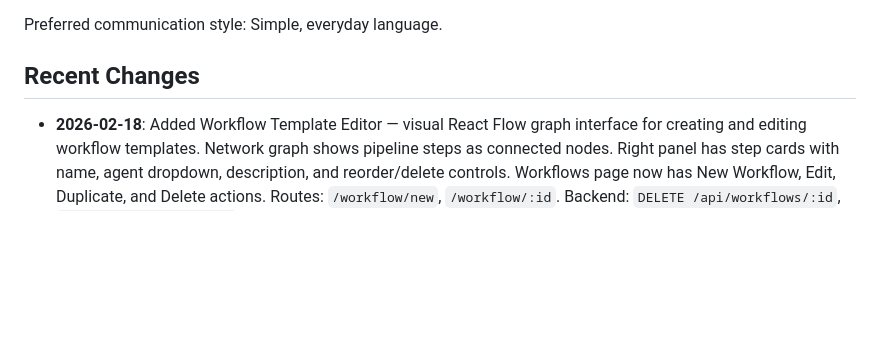
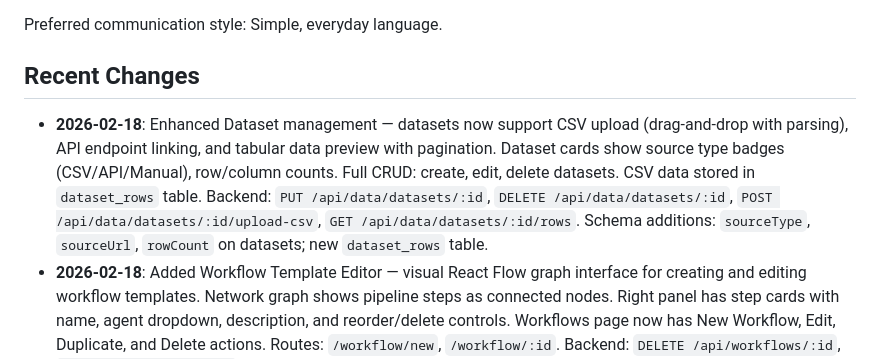
Before and after one commit to marto12/consulting-os, a Markdown page: replit.md, the part around the change. Drawn GitHub-style; blank space fills up the shorter version.

Commit message:
Enhance dataset management with CSV upload and API linking
Adds CSV upload functionality, API linking, data preview with pagination, and full CRUD operations for datasets. Updates dataset schema and backend routes.

Replit-Commit-Author: Agent
Replit-Commit-Session-Id: 555e2823-c485-45ba-8167-679ca475af1b
Replit-Commit-Checkpoint-Type: full_checkpoint
Replit-Commit-Event-Id: d0f95ac2-b0c0-42e3-9163-a62e963f20dd
Replit-Commit-Screenshot-Url: https://storage.googleapis.com/screenshot-production-us-central1/1734a776-426b-40c2-a03f-181db48ef4bb/555e2823-c485-45ba-8167-679ca475af1b/OJv8HGa
Replit-Helium-Checkpoint-Created: true

```diff
--- a/replit.md
+++ b/replit.md
@@ -14,6 +14,7 @@ Preferred communication style: Simple, everyday language.
 
 ## Recent Changes
 
+- **2026-02-18**: Enhanced Dataset management — datasets now support CSV upload (drag-and-drop with parsing), API endpoint linking, and tabular data preview with pagination. Dataset cards show source type badges (CSV/API/Manual), row/column counts. Full CRUD: create, edit, delete datasets. CSV data stored in `dataset_rows` table. Backend: `PUT /api/data/datasets/:id`, `DELETE /api/data/datasets/:id`, `POST /api/data/datasets/:id/upload-csv`, `GET /api/data/datasets/:id/rows`. Schema additions: `sourceType`, `sourceUrl`, `rowCount` on datasets; new `dataset_rows` table.
 - **2026-02-18**: Added Workflow Template Editor — visual React Flow graph interface for creating and editing workflow templates. Network graph shows pipeline steps as connected nodes. Right panel has step cards with name, agent dropdown, description, and reorder/delete controls. Workflows page now has New Workflow, Edit, Duplicate, and Delete actions. Routes: `/workflow/new`, `/workflow/:id`. Backend: `DELETE /api/workflows/:id`, `PUT /api/workflows/:id` (bulk step replace).
 - **2026-02-18**: Added Key Narrative agent for word processor — scans technical prose and extracts executive-level key points with narrative role labels (Core thesis, Supporting evidence, Risk/caveat, Action driver, Context setter). Proposes crisp executive-ready rewrites. Teal-styled comments with lightbulb icon in sidebar. Endpoint: `POST /api/documents/:id/narrative-review`.
 - **2026-02-18**: Fixed document agent text positioning — agents now strip HTML before sending to LLM, request exact quoted text, and use HTML-to-ProseMirror position mapper to calculate correct editor positions. Fixes word fragment highlighting issue across all review agents.
```
